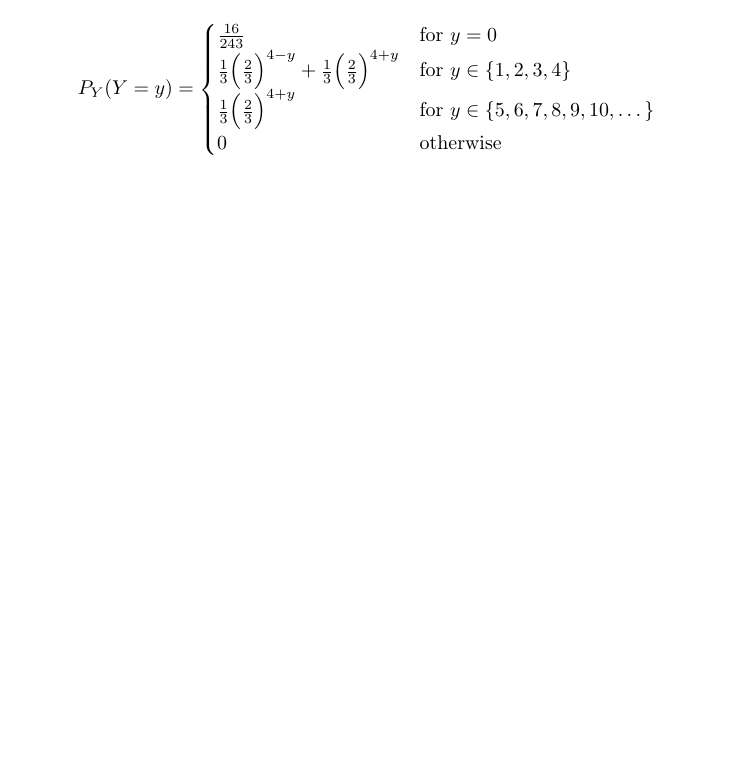
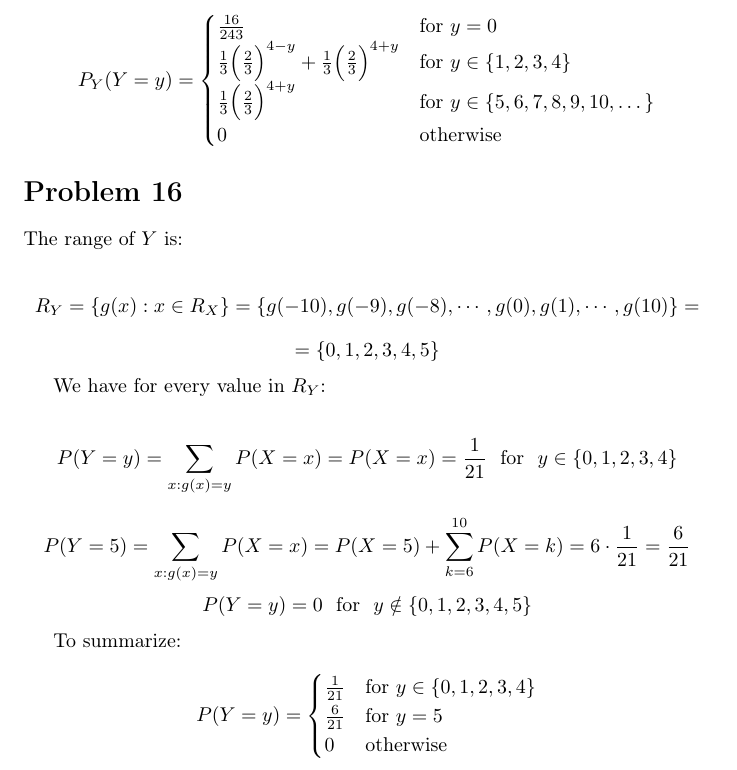
Before and after one commit to kjura/maths, a LaTeX problem sheet (pishro-nik-probability/chapter_3/chapter_3_exercises.tex): part of page 12 of 12, cut so that both start at the same text, the shorter picture padded with empty space. Compiled offline with pdfLaTeX.

Commit message:
pishro-nik-probability: Chapter 3 Problem 16 add draft

```diff
--- a/pishro-nik-probability/chapter_3/chapter_3_exercises.tex
+++ b/pishro-nik-probability/chapter_3/chapter_3_exercises.tex
@@ -642,5 +641,39 @@ It follows that The PMF of \(Y\) is:
     \end{cases}
 \end{equation*}
 
+\section*{Problem 16}
+
+The range of \(Y\) is:
+
+\begin{equation*}
+    R_{Y} = \{ g(x): x \in R_{X} \} = \{ g(-10), g(-9), g(-8), \cdots, g(0), g(1), \cdots, g(10) \} =
+\end{equation*}
+\begin{equation*}
+    = \{0, 1, 2, 3, 4, 5\}
+\end{equation*}
+
+We have for every value in \(R_{Y}\):
+
+\begin{equation*}
+    P(Y=y) = \sum_{x:g(x) = y}P(X = x) = P(X=x) = \frac{1}{21} \ \ \text{for} \ \ y \in \{0, 1, 2, 3, 4\}
+\end{equation*}
+\begin{equation*}
+    P(Y=5) = \sum_{x:g(x) = y}P(X = x) = P(X=5) + \sum_{k=6}^{10}P(X=k) = 6 \cdot \frac{1}{21} = \frac{6}{21}
+\end{equation*}
+\begin{equation*}
+    P(Y=y) = 0 \ \ \text{for} \ \ y \notin \{0, 1, 2, 3, 4, 5\}
+\end{equation*}
+
+To summarize:
+
+\begin{equation*}
+    P(Y = y) =
+    \begin{cases}
+        \frac{1}{21}  & \mbox{for} \ y \in \{0, 1, 2, 3, 4\} \\
+        \frac{6}{21}  & \mbox{for} \ y = 5 \\
+        0 & \mbox{otherwise}
+    \end{cases}
+\end{equation*}
+
 
 \end{document}
```
Also changed, not shown: pishro-nik-probability/chapter_3/chapter_3_exercises.tex (1 more changed lines).
